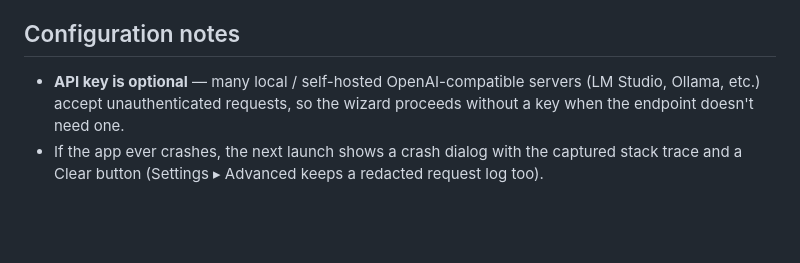
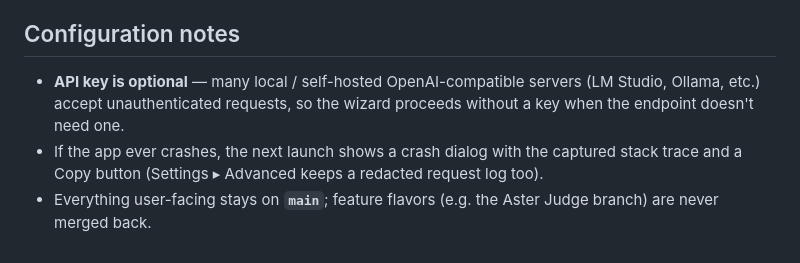
Before and after one commit to dune-ai-test/llmChat-glm-5.3-flash, a Markdown page: README.md, the part around one of its changes. GitHub-like rendering; blank space fills up the shorter version.

```diff
--- a/README.md
+++ b/README.md
@@ -55,9 +88,11 @@ The workflow builds a **debug APK** on every push and publishes it as the
 
 ## Configuration notes
 
-- **API key is optional** — many local / self-hosted OpenAI-compatible servers
-  (LM Studio, Ollama, etc.) accept unauthenticated requests, so the wizard
-  proceeds without a key when the endpoint doesn't need one.
+- **API key is optional** — many local / self-hosted OpenAI-compatible
+  servers (LM Studio, Ollama, etc.) accept unauthenticated requests, so the
+  wizard proceeds without a key when the endpoint doesn't need one.
 - If the app ever crashes, the next launch shows a crash dialog with the
-  captured stack trace and a Clear button (Settings ▸ Advanced keeps a
+  captured stack trace and a Copy button (Settings ▸ Advanced keeps a
   redacted request log too).
+- Everything user-facing stays on **`main`**; feature flavors (e.g. the
+  Aster Judge branch) are never merged back.
```
Also changed, not shown: other parts of README.md (+69 -36 lines).
